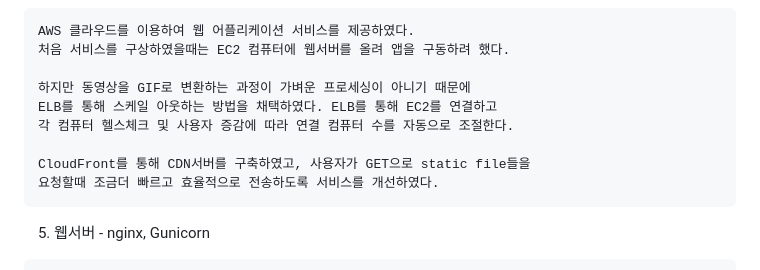
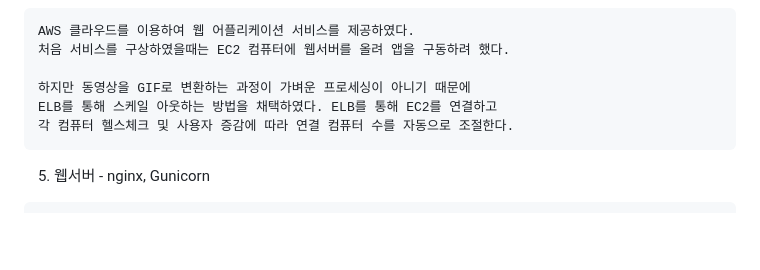
Before and after one commit to jeongbalmount/now_test, a Markdown page: README.md, the part around the change. Rendered like a GitHub page; blank space fills up the shorter version.

```diff
--- a/README.md
+++ b/README.md
@@ -71,9 +71,6 @@
     ELB를 통해 스케일 아웃하는 방법을 채택하였다. ELB를 통해 EC2를 연결하고
     각 컴퓨터 헬스체크 및 사용자 증감에 따라 연결 컴퓨터 수를 자동으로 조절한다.
 
-    CloudFront를 통해 CDN서버를 구축하였고, 사용자가 GET으로 static file들을
-    요청할때 조금더 빠르고 효율적으로 전송하도록 서비스를 개선하였다.
-
    5. 웹서버 - nginx, Gunicorn
 
     웹서버는 nginx를 사용하였고 서비스 지속 실행을 위한 wsgi는 Gunicorn을
```
